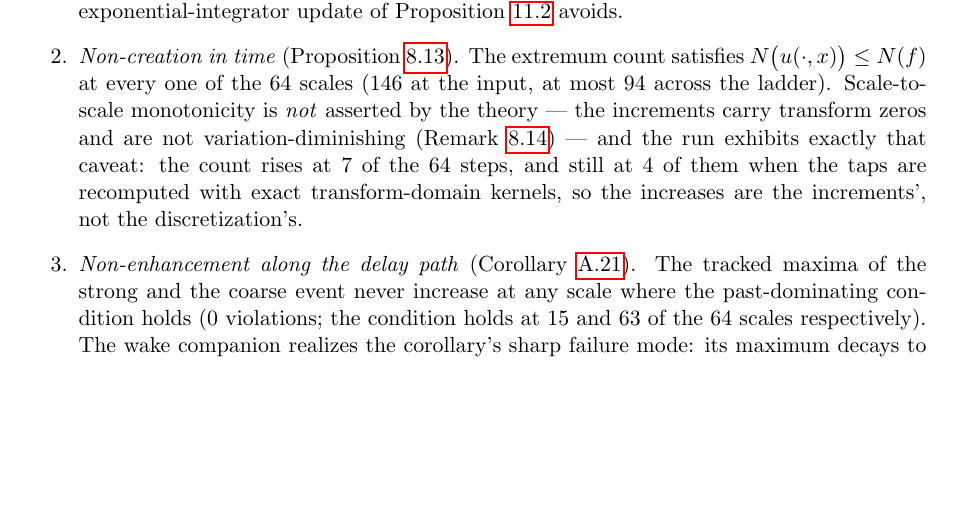
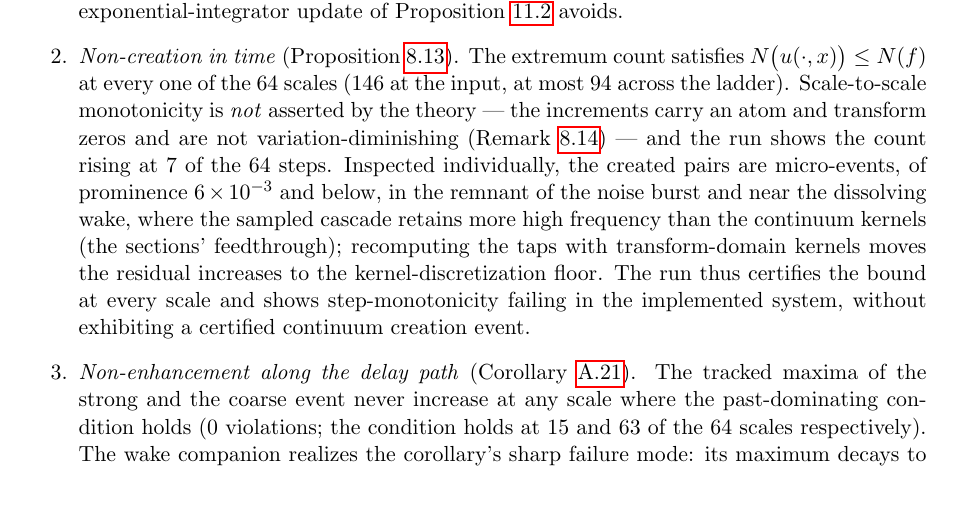
Before and after one commit to danielfagerstrom/hemigroup-causal-scale-space-kernels, a LaTeX paper (paper/main.tex, which reads paper/12-jet.tex): part of page 65 of 79, cut so that both start at the same text, the shorter picture padded with empty space. Compiled offline with pdfLaTeX.

Commit message:
ex:numerical-experiment: honest attribution of the C2 scale-to-scale increases
Digging into where the extremum-count increases actually occur (prompted by the
author's question about creation events) shows the earlier attribution was
wrong. The FFT-exact-kernel recount is polluted at fine scales by the sampled
transfer's plateau ripple, and the surviving increases -- ladder and exact alike
-- are micro-events (prominence 6e-3 and below) in the noise remnant and near
the dissolving wake, where the ZOH sections' feedthrough passes more high
frequency than the continuum kernels. The paper item and the script's docstring
and C2 print now say what the run certifies: the bound N(u(.,x)) <= N(f) at
every scale, step-monotonicity failing in the implemented system, no continuum
creation event certified.

Co-Authored-By: Claude Fable 5 <noreply@anthropic.com>
Claude-Session: https://claude.ai/code/session_01UerGJ4VdFFSy7bcNijtb4v

```diff
--- a/paper/12-jet.tex
+++ b/paper/12-jet.tex
@@ -219,11 +219,16 @@ Proposition~\ref{prop:gamma-cascade} avoids.
 \item \emph{Non-creation in time} (Proposition~\ref{prop:gamma-regularity}). The
 extremum count satisfies $N\bigl(u(\cdot, x)\bigr) \le N(f)$ at every one of the $64$
 scales ($146$ at the input, at most $94$ across the ladder). Scale-to-scale monotonicity
-is \emph{not} asserted by the theory --- the increments carry transform zeros and are not
-variation-diminishing (Remark~\ref{rem:pf-hemigroup}) --- and the run exhibits exactly
-that caveat: the count rises at $7$ of the $64$ steps, and still at $4$ of them when the
-taps are recomputed with exact transform-domain kernels, so the increases are the
-increments', not the discretization's.
+is \emph{not} asserted by the theory --- the increments carry an atom and transform
+zeros and are not variation-diminishing (Remark~\ref{rem:pf-hemigroup}) --- and the run
+shows the count rising at $7$ of the $64$ steps. Inspected individually, the created
+pairs are micro-events, of prominence $6 \times 10^{-3}$ and below, in the remnant of
+the noise burst and near the dissolving wake, where the sampled cascade retains more
+high frequency than the continuum kernels (the sections' feedthrough); recomputing the
+taps with transform-domain kernels moves the residual increases to the
+kernel-discretization floor. The run thus certifies the bound at every scale and shows
+step-monotonicity failing in the implemented system, without exhibiting a certified
+continuum creation event.
 \item \emph{Non-enhancement along the delay path}
 (Corollary~\ref{cor:past-dominating}). The tracked maxima of the strong and the coarse
 event never increase at any scale where the past-dominating condition holds ($0$
```
Also changed, not shown: 1 other file.
